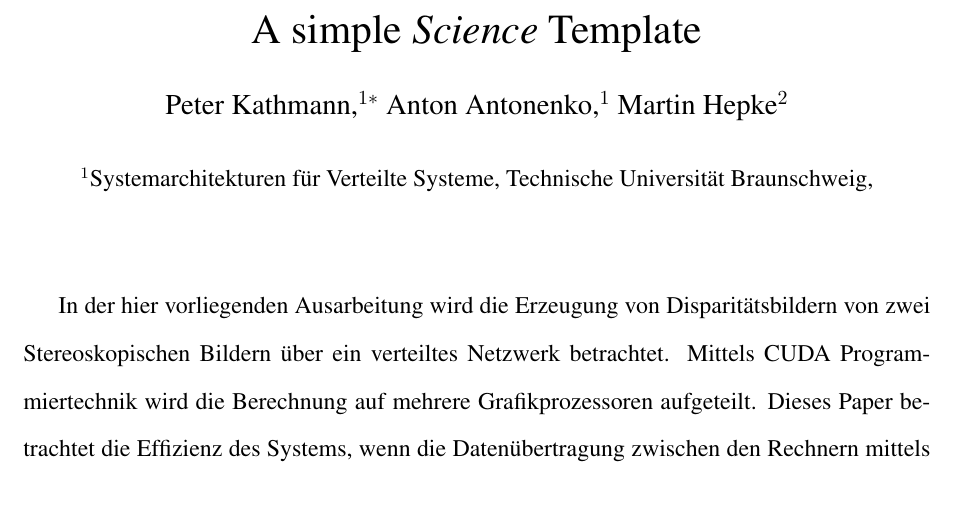
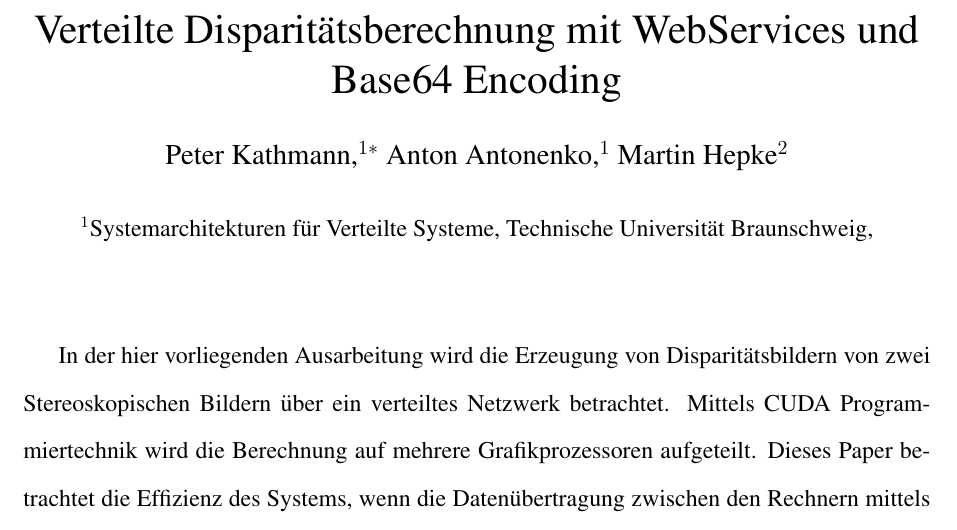
Before and after one commit to pkathmann88/cudazeuch, a LaTeX document (scifile.tex): part of page 1 of 9, cut at the place of the change, the shorter picture padded with empty space. Compiled offline with pdfLaTeX.

Commit message:
Updated title

```diff
--- a/scifile.tex
+++ b/scifile.tex
@@ -65,7 +65,7 @@ In der hier vorliegenden Ausarbeitung wird die Erzeugung von Disparit\"atsbilder
 
 % Include your paper's title here
 
-\title{A simple {\it Science\/} Template}
+\title{Verteilte Disparit\"atsberechnung mit WebServices und Base64 Encoding}
 
 
 % Place the author information here.  Please hand-code the contact
```
